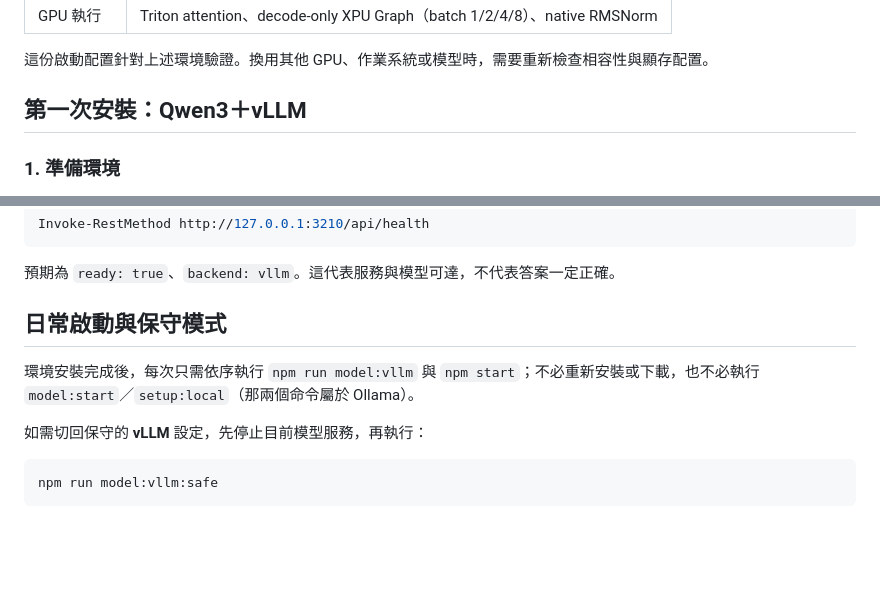
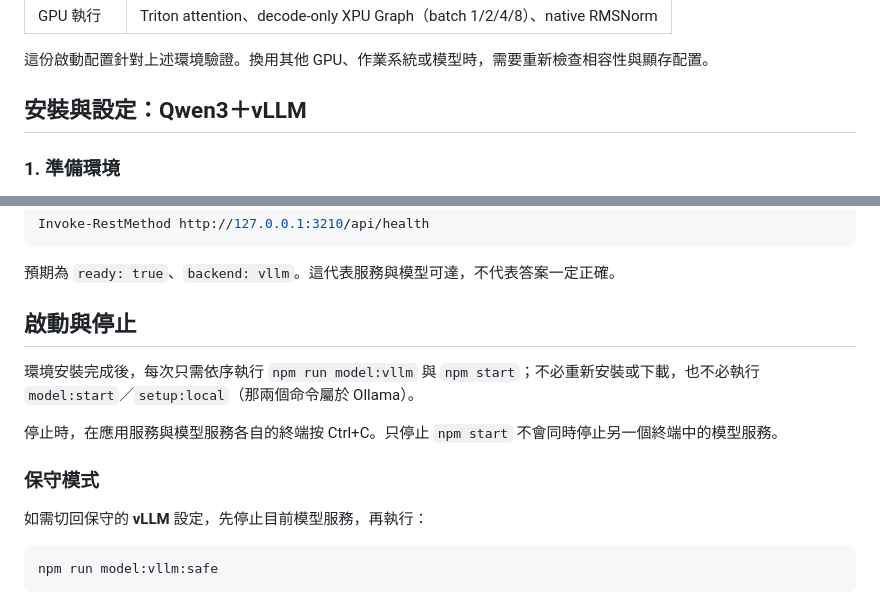
Before and after one commit to siaumau/urJev, a Markdown page: README.md, 2 parts joined by grey strips. Drawn GitHub-style; blank space fills up the shorter version.

Commit message:
Simplify setup headings and document service shutdown

```diff
--- a/README.md
+++ b/README.md
@@ -20,7 +20,7 @@
 
 這份啟動配置針對上述環境驗證。換用其他 GPU、作業系統或模型時，需要重新檢查相容性與顯存配置。
 
-## 第一次安裝：Qwen3＋vLLM
+## 安裝與設定：Qwen3＋vLLM
 
 ### 1. 準備環境
 
@@ -85,9 +85,13 @@ Invoke-RestMethod http://127.0.0.1:3210/api/health
 
 預期為 `ready: true`、`backend: vllm`。這代表服務與模型可達，不代表答案一定正確。
 
-## 日常啟動與保守模式
+## 啟動與停止
 
 環境安裝完成後，每次只需依序執行 `npm run model:vllm` 與 `npm start`；不必重新安裝或下載，也不必執行 `model:start`／`setup:local`（那兩個命令屬於 Ollama）。
+
+停止時，在應用服務與模型服務各自的終端按 Ctrl+C。只停止 `npm start` 不會同時停止另一個終端中的模型服務。
+
+### 保守模式
 
 如需切回保守的 **vLLM** 設定，先停止目前模型服務，再執行：
 
```
